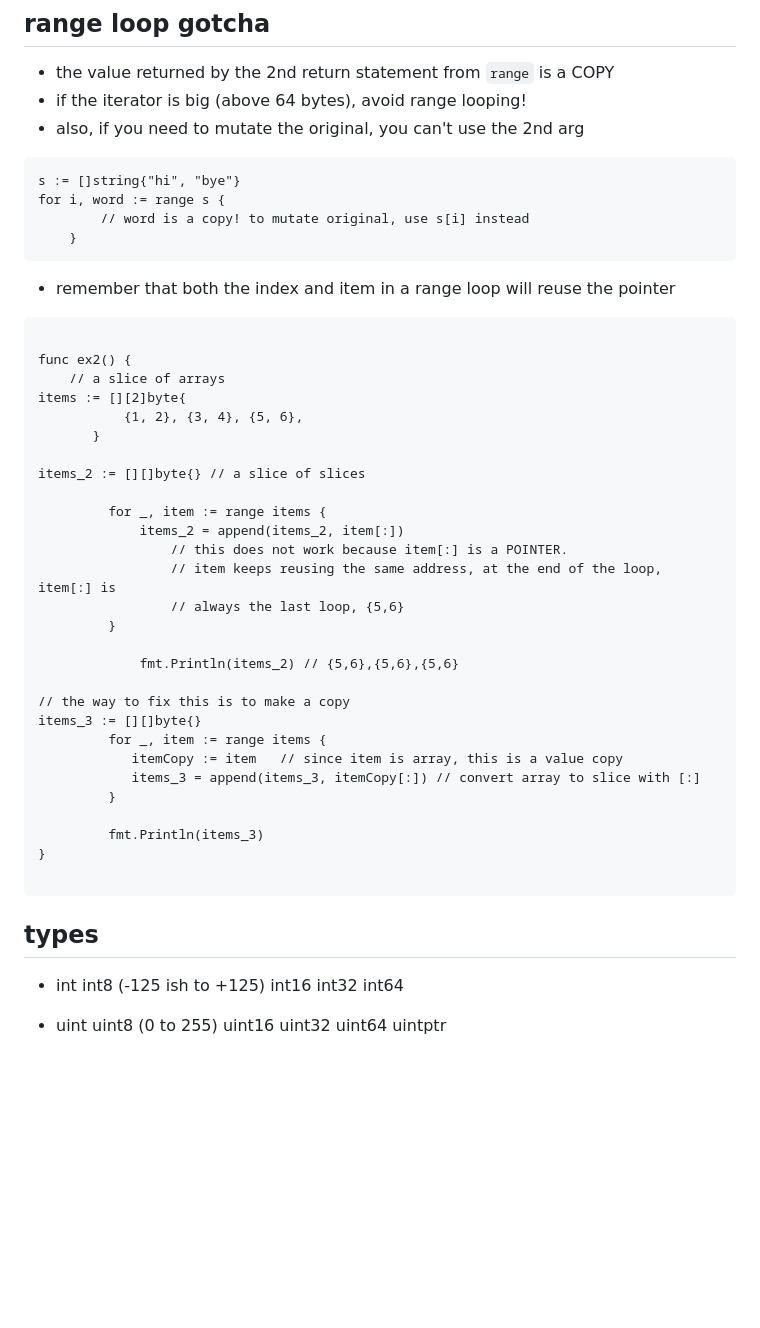
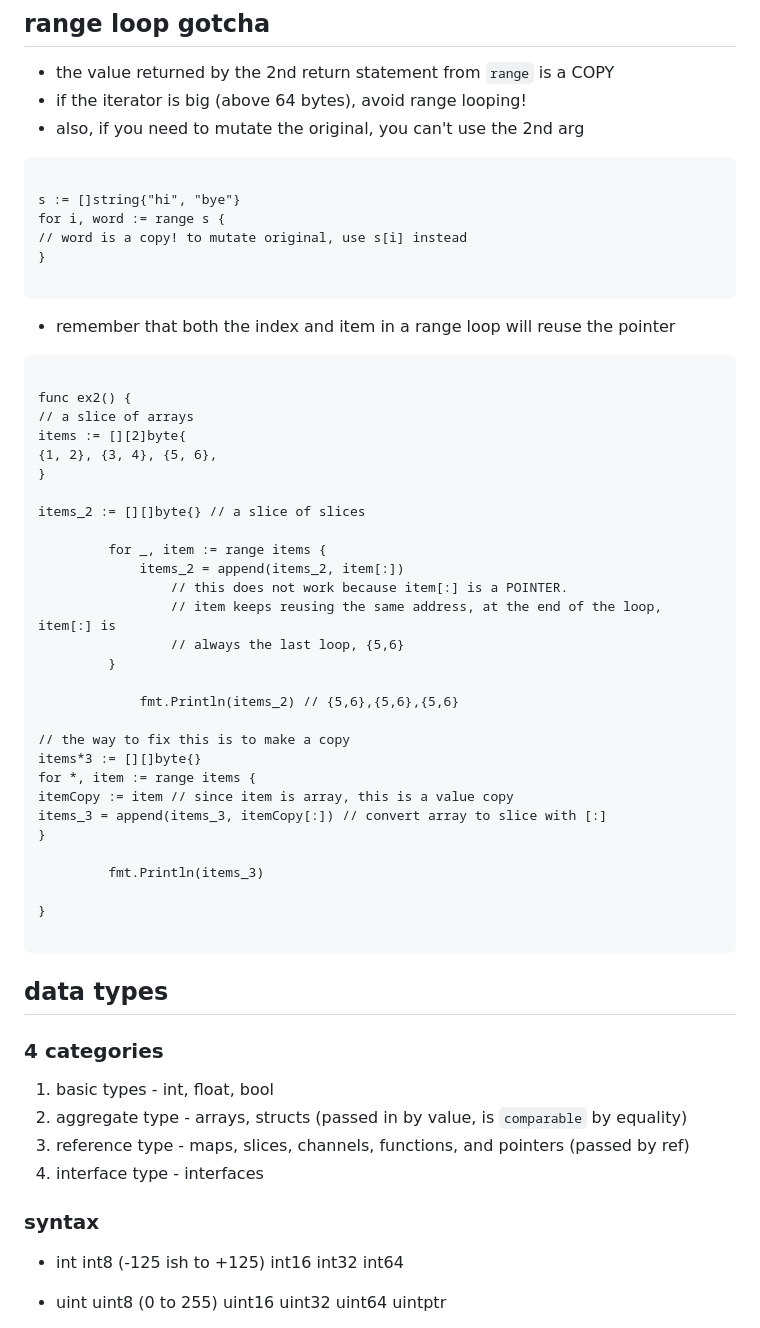
Before and after one commit to h15200/notes, a Markdown page: go.md, the part around the change printed below. GitHub-like rendering; blank space fills up the shorter version.

````diff
--- a/go.md
+++ b/go.md
@@ -106,10 +104,12 @@ go doc [packageName.funcName]
 - also, if you need to mutate the original, you can't use the 2nd arg
 
 ```
+
 s := []string{"hi", "bye"}
 for i, word := range s {
-        // word is a copy! to mutate original, use s[i] instead
-    }
+// word is a copy! to mutate original, use s[i] instead
+}
+
 ```
 
 - remember that both the index and item in a range loop will reuse the pointer
@@ -117,10 +117,10 @@ for i, word := range s {
 ```
 
 func ex2() {
-    // a slice of arrays
+// a slice of arrays
 items := [][2]byte{
-           {1, 2}, {3, 4}, {5, 6},
-       }
+{1, 2}, {3, 4}, {5, 6},
+}
 
 items_2 := [][]byte{} // a slice of slices
 
@@ -134,18 +134,28 @@ items_2 := [][]byte{} // a slice of slices
              fmt.Println(items_2) // {5,6},{5,6},{5,6}
 
 // the way to fix this is to make a copy
-items_3 := [][]byte{}
-         for _, item := range items {
-            itemCopy := item   // since item is array, this is a value copy
-            items_3 = append(items_3, itemCopy[:]) // convert array to slice with [:]
-         }
+items*3 := [][]byte{}
+for *, item := range items {
+itemCopy := item // since item is array, this is a value copy
+items_3 = append(items_3, itemCopy[:]) // convert array to slice with [:]
+}
 
          fmt.Println(items_3)
+
 }
 
 ```
 
-## types
+## data types
+
+### 4 categories
+
+1. basic types - int, float, bool
+2. aggregate type - arrays, structs (passed in by value, is `comparable` by equality)
+3. reference type - maps, slices, channels, functions, and pointers (passed by ref)
+4. interface type - interfaces
+
+### syntax
 
 - int int8 (-125 ish to +125) int16 int32 int64
 - uint uint8 (0 to 255) uint16 uint32 uint64 uintptr
````
Also changed, not shown: other parts of go.md (+108 -78 lines), database.md (+29 -1 lines), 1 other file.
